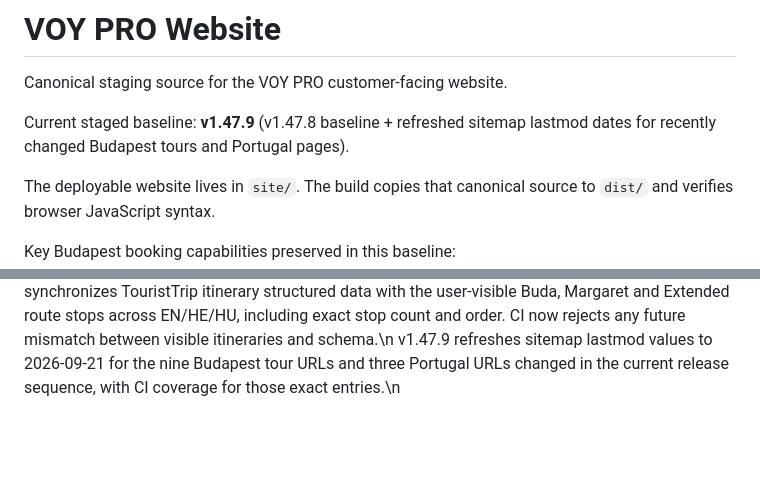
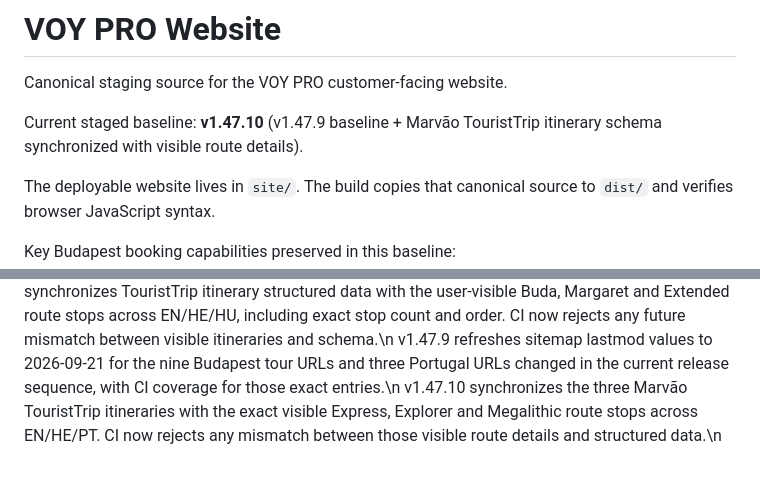
Before and after one commit to eli1979-ai/Voy-pro-website, a Markdown page: README.md, 2 parts joined by grey strips. Drawn GitHub-style; blank space fills up the shorter version.

Commit message:
Document v1.47.10 Marvao schema itinerary sync

```diff
--- a/README.md
+++ b/README.md
@@ -2,7 +2,7 @@
 
 Canonical staging source for the VOY PRO customer-facing website.
 
-Current staged baseline: **v1.47.9** (v1.47.8 baseline + refreshed sitemap lastmod dates for recently changed Budapest tours and Portugal pages).
+Current staged baseline: **v1.47.10** (v1.47.9 baseline + Marvão TouristTrip itinerary schema synchronized with visible route details).
 
 The deployable website lives in `site/`. The build copies that canonical source to `dist/` and verifies browser JavaScript syntax.
 
@@ -59,3 +59,4 @@ v1.47.6 adds detailed route itineraries and points of interest to all Budapest t
 v1.47.7 corrects the Buda route sequence so Clark Ádám Square, Budapest Kilometre Zero and the Chain Bridge viewpoint appear immediately after the Royal Palace and before Matthias Church / Fisherman’s Bastion, including the Extended route in EN/HE/HU.\n
 v1.47.8 synchronizes TouristTrip itinerary structured data with the user-visible Buda, Margaret and Extended route stops across EN/HE/HU, including exact stop count and order. CI now rejects any future mismatch between visible itineraries and schema.\n
 v1.47.9 refreshes sitemap lastmod values to 2026-09-21 for the nine Budapest tour URLs and three Portugal URLs changed in the current release sequence, with CI coverage for those exact entries.\n
+v1.47.10 synchronizes the three Marvão TouristTrip itineraries with the exact visible Express, Explorer and Megalithic route stops across EN/HE/PT. CI now rejects any mismatch between those visible route details and structured data.\n
```
